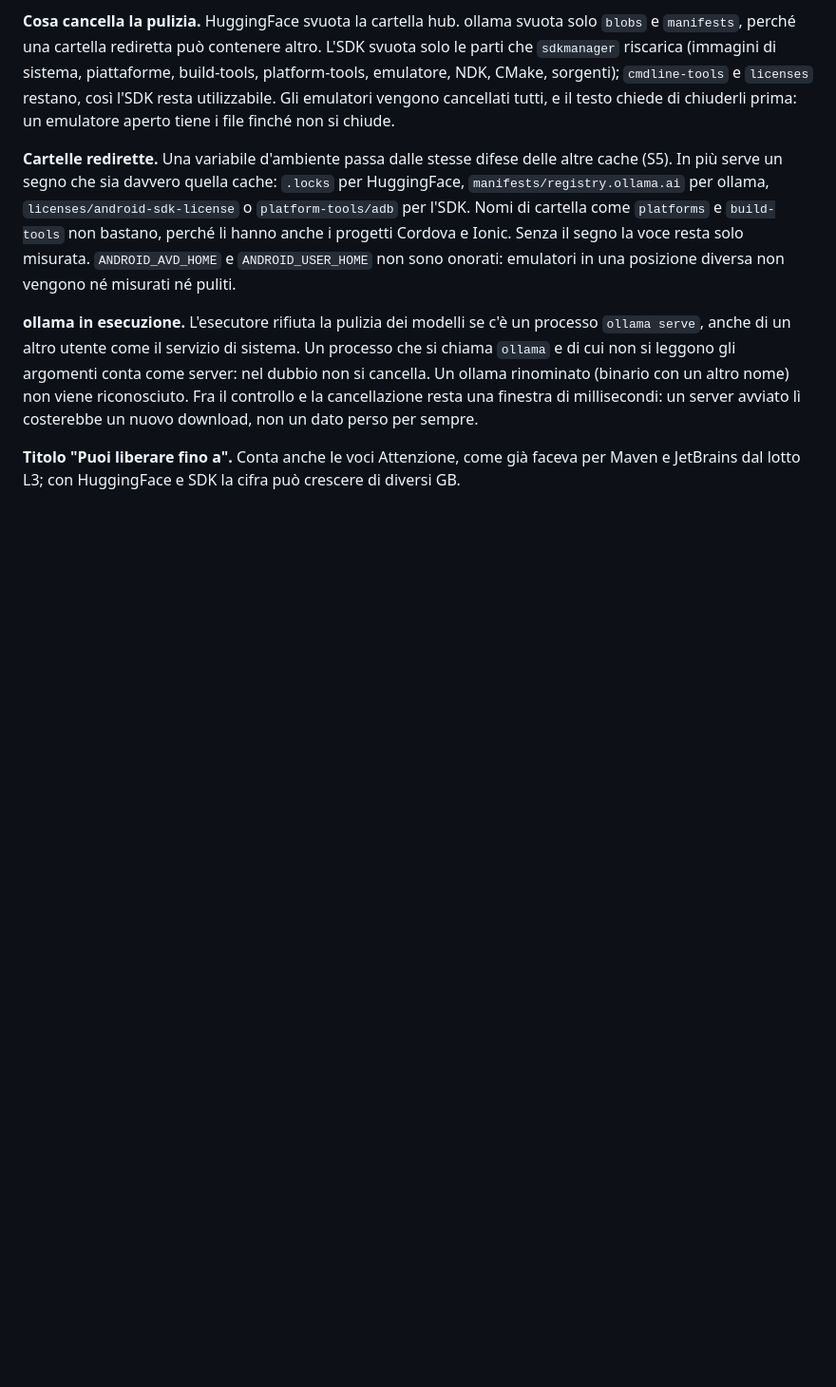
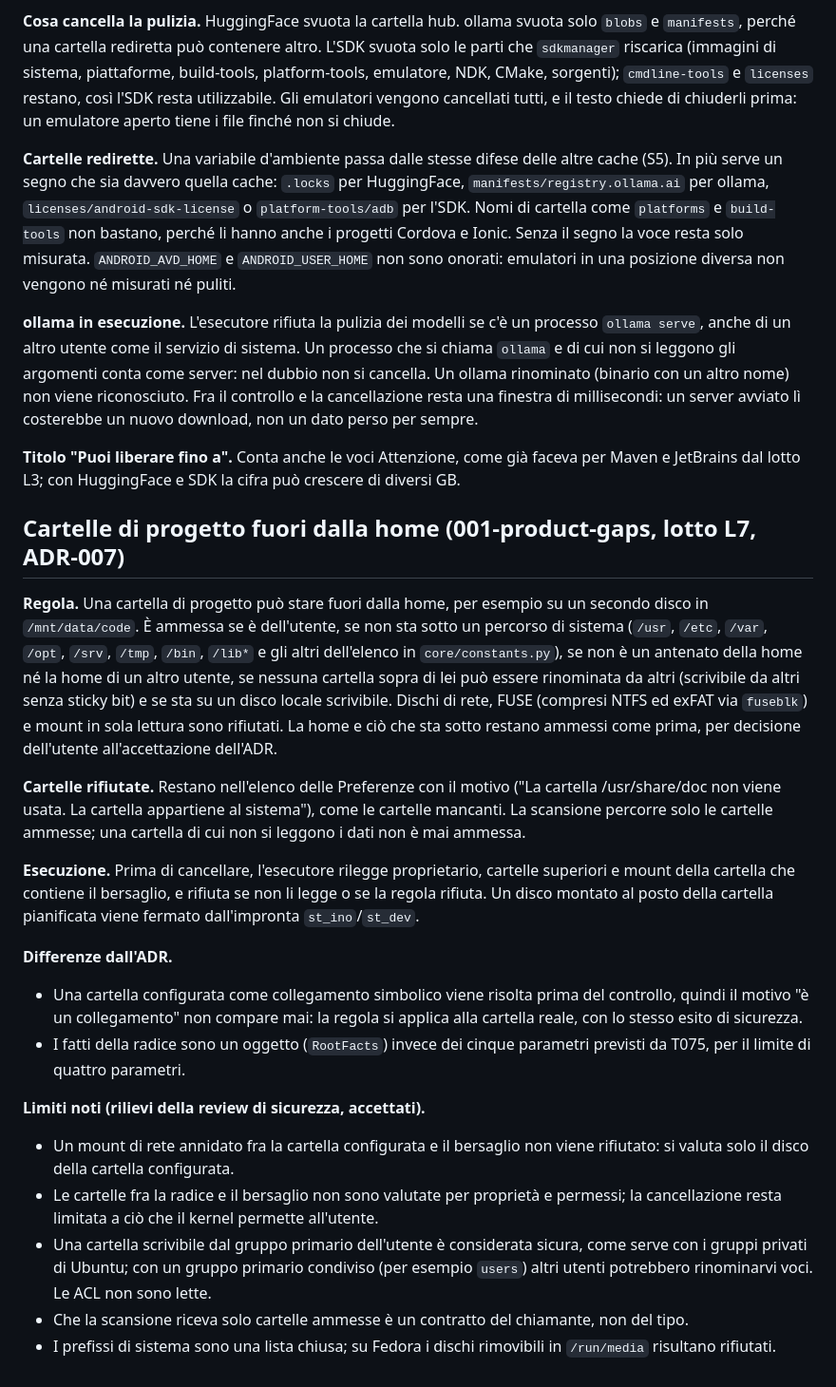
Before and after one commit to AndreaBonn/where-is-my-memory, a Markdown page: docs/DEVIATIONS.md, the part around the change. Shown at 95% size. GitHub-like rendering; blank space fills up the shorter version.

Commit message:
docs: record the roots outside the home and close L7

```diff
--- a/docs/DEVIATIONS.md
+++ b/docs/DEVIATIONS.md
@@ -566,3 +566,24 @@ Limiti: kind si riconosce solo dalla CLI; minikube con driver Docker non si rico
 **ollama in esecuzione.** L'esecutore rifiuta la pulizia dei modelli se c'è un processo `ollama serve`, anche di un altro utente come il servizio di sistema. Un processo che si chiama `ollama` e di cui non si leggono gli argomenti conta come server: nel dubbio non si cancella. Un ollama rinominato (binario con un altro nome) non viene riconosciuto. Fra il controllo e la cancellazione resta una finestra di millisecondi: un server avviato lì costerebbe un nuovo download, non un dato perso per sempre.
 
 **Titolo "Puoi liberare fino a".** Conta anche le voci Attenzione, come già faceva per Maven e JetBrains dal lotto L3; con HuggingFace e SDK la cifra può crescere di diversi GB.
+
+## Cartelle di progetto fuori dalla home (001-product-gaps, lotto L7, ADR-007)
+
+**Regola.** Una cartella di progetto può stare fuori dalla home, per esempio su un secondo disco in `/mnt/data/code`. È ammessa se è dell'utente, se non sta sotto un percorso di sistema (`/usr`, `/etc`, `/var`, `/opt`, `/srv`, `/tmp`, `/bin`, `/lib*` e gli altri dell'elenco in `core/constants.py`), se non è un antenato della home né la home di un altro utente, se nessuna cartella sopra di lei può essere rinominata da altri (scrivibile da altri senza sticky bit) e se sta su un disco locale scrivibile. Dischi di rete, FUSE (compresi NTFS ed exFAT via `fuseblk`) e mount in sola lettura sono rifiutati. La home e ciò che sta sotto restano ammessi come prima, per decisione dell'utente all'accettazione dell'ADR.
+
+**Cartelle rifiutate.** Restano nell'elenco delle Preferenze con il motivo ("La cartella /usr/share/doc non viene usata. La cartella appartiene al sistema"), come le cartelle mancanti. La scansione percorre solo le cartelle ammesse; una cartella di cui non si leggono i dati non è mai ammessa.
+
+**Esecuzione.** Prima di cancellare, l'esecutore rilegge proprietario, cartelle superiori e mount della cartella che contiene il bersaglio, e rifiuta se non li legge o se la regola rifiuta. Un disco montato al posto della cartella pianificata viene fermato dall'impronta `st_ino`/`st_dev`.
+
+**Differenze dall'ADR.**
+
+- Una cartella configurata come collegamento simbolico viene risolta prima del controllo, quindi il motivo "è un collegamento" non compare mai: la regola si applica alla cartella reale, con lo stesso esito di sicurezza.
+- I fatti della radice sono un oggetto (`RootFacts`) invece dei cinque parametri previsti da T075, per il limite di quattro parametri.
+
+**Limiti noti (rilievi della review di sicurezza, accettati).**
+
+- Un mount di rete annidato fra la cartella configurata e il bersaglio non viene rifiutato: si valuta solo il disco della cartella configurata.
+- Le cartelle fra la radice e il bersaglio non sono valutate per proprietà e permessi; la cancellazione resta limitata a ciò che il kernel permette all'utente.
+- Una cartella scrivibile dal gruppo primario dell'utente è considerata sicura, come serve con i gruppi privati di Ubuntu; con un gruppo primario condiviso (per esempio `users`) altri utenti potrebbero rinominarvi voci. Le ACL non sono lette.
+- Che la scansione riceva solo cartelle ammesse è un contratto del chiamante, non del tipo.
+- I prefissi di sistema sono una lista chiusa; su Fedora i dischi rimovibili in `/run/media` risultano rifiutati.
```
Also changed, not shown: docs/DELIVERY_REPORT.md (+2 -1 lines), specs/001-product-gaps/tasks.md (+7 -0 lines).
